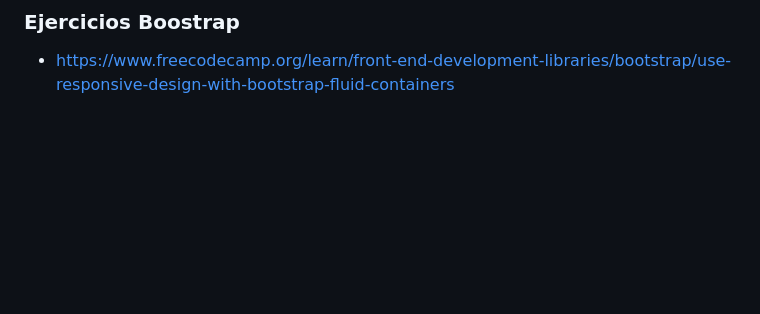
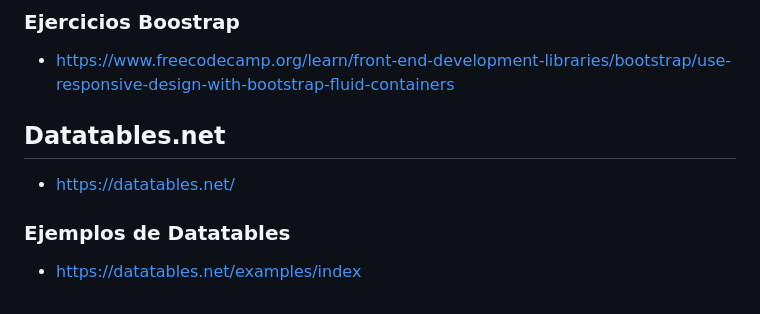
Before and after one commit to javierlete/html-2069, a Markdown page: README.md, the part around the change. GitHub-like rendering; blank space fills up the shorter version.

Commit message:
Datatables

```diff
--- a/README.md
+++ b/README.md
@@ -57,3 +57,11 @@
 ### Ejercicios Boostrap
 
 - https://www.freecodecamp.org/learn/front-end-development-libraries/bootstrap/use-responsive-design-with-bootstrap-fluid-containers
+
+## Datatables.net
+
+- https://datatables.net/
+
+### Ejemplos de Datatables
+
+- https://datatables.net/examples/index
```
